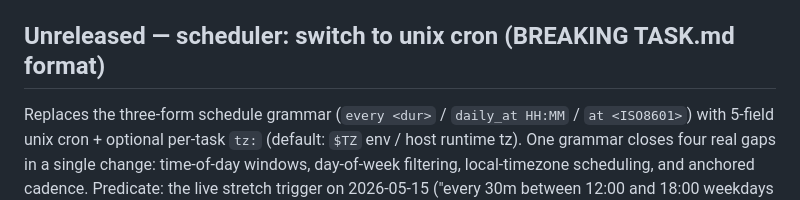
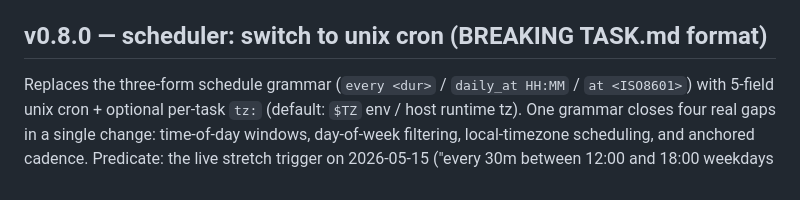
Before and after one commit to cjus/solrac, a Markdown page: CHANGELOG.md, the part around the change. Rendered like a GitHub page.

Commit message:
changelog: cut v0.8.0 section

```diff
--- a/CHANGELOG.md
+++ b/CHANGELOG.md
@@ -55,7 +55,7 @@ Files renamed/added:
 - `src/ollama.test.ts` + `src/ollama-tools.test.ts` → `src/local.test.ts`, `src/local-tools.test.ts`, new `src/local-driver.test.ts`.
 - `test/smokes/ollama.ts` → `test/smokes/local.ts`.
 
-## Unreleased — scheduler: switch to unix cron (BREAKING TASK.md format)
+## v0.8.0 — scheduler: switch to unix cron (BREAKING TASK.md format)
 
 Replaces the three-form schedule grammar (`every <dur>` / `daily_at HH:MM` / `at <ISO8601>`) with 5-field unix cron + optional per-task `tz:` (default: `$TZ` env / host runtime tz). One grammar closes four real gaps in a single change: time-of-day windows, day-of-week filtering, local-timezone scheduling, and anchored cadence. Predicate: the live stretch trigger on 2026-05-15 ("every 30m between 12:00 and 18:00 weekdays Denver") required thirteen separate `daily_at` TASK.md files under the old grammar.
 
```
